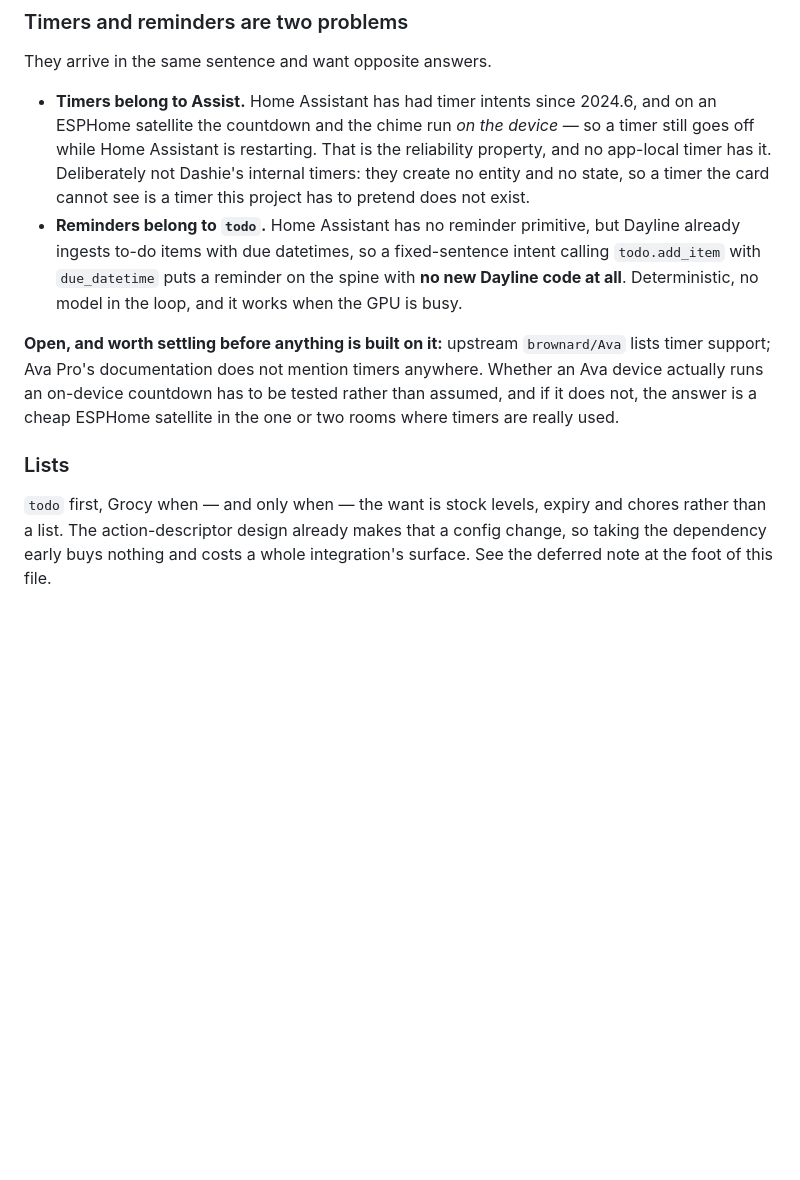
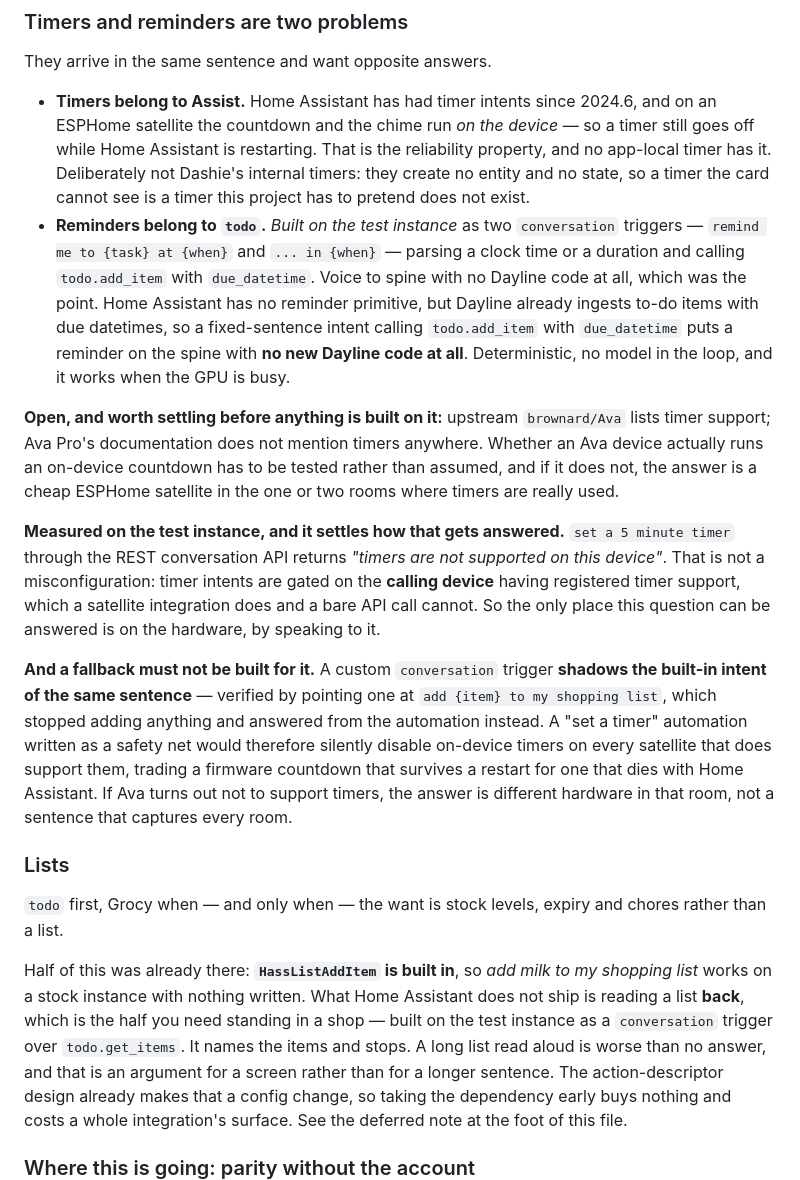
Before and after one commit to bitmux/Dayline, a Markdown page: ROADMAP.md, the part around the change. Drawn GitHub-style; blank space fills up the shorter version.

Commit message:
Roadmap: voice reminders and list readback built; why no fallback timer
Reminders and list readback are live on the test instance, both as
ordinary conversation-trigger automations. Voice to spine with no Dayline
code: a reminder is a to-do with a due time, and the feed already draws
those.

Half the list work turned out to be shipped already — HassListAddItem
means "add milk to my shopping list" works on a stock instance. What is
missing is reading one back, which is the half you want in a shop.

Two measurements worth keeping. Timer intents are gated on the calling
device having registered timer support, so "timers are not supported on
this device" through the API is expected and the question can only be
answered by speaking to the hardware. And a custom conversation trigger
shadows the built-in intent of the same sentence — verified by pointing
one at the shopping list and watching it stop adding anything. So a
fallback timer automation would silently disable on-device timers on
every satellite that does support them. If Ava cannot do timers, the
answer is different hardware in that room, not a sentence.

Co-Authored-By: Claude Opus 5 <noreply@anthropic.com>

```diff
--- a/ROADMAP.md
+++ b/ROADMAP.md
@@ -546,7 +546,11 @@ They arrive in the same sentence and want opposite answers.
   is the reliability property, and no app-local timer has it. Deliberately not
   Dashie's internal timers: they create no entity and no state, so a timer the
   card cannot see is a timer this project has to pretend does not exist.
-- **Reminders belong to `todo`.** Home Assistant has no reminder primitive, but
+- **Reminders belong to `todo`.** *Built on the test instance* as two
+  `conversation` triggers — `remind me to {task} at {when}` and `... in {when}`
+  — parsing a clock time or a duration and calling `todo.add_item` with
+  `due_datetime`. Voice to spine with no Dayline code at all, which was the
+  point. Home Assistant has no reminder primitive, but
   Dayline already ingests to-do items with due datetimes, so a fixed-sentence
   intent calling `todo.add_item` with `due_datetime` puts a reminder on the
   spine with **no new Dayline code at all**. Deterministic, no model in the
@@ -558,10 +562,34 @@ timers anywhere. Whether an Ava device actually runs an on-device countdown has
 to be tested rather than assumed, and if it does not, the answer is a cheap
 ESPHome satellite in the one or two rooms where timers are really used.
 
+**Measured on the test instance, and it settles how that gets answered.**
+`set a 5 minute timer` through the REST conversation API returns *"timers are
+not supported on this device"*. That is not a misconfiguration: timer intents
+are gated on the **calling device** having registered timer support, which a
+satellite integration does and a bare API call cannot. So the only place this
+question can be answered is on the hardware, by speaking to it.
+
+**And a fallback must not be built for it.** A custom `conversation` trigger
+**shadows the built-in intent of the same sentence** — verified by pointing one
+at `add {item} to my shopping list`, which stopped adding anything and answered
+from the automation instead. A "set a timer" automation written as a safety net
+would therefore silently disable on-device timers on every satellite that does
+support them, trading a firmware countdown that survives a restart for one that
+dies with Home Assistant. If Ava turns out not to support timers, the answer is
+different hardware in that room, not a sentence that captures every room.
+
 ### Lists
 
 `todo` first, Grocy when — and only when — the want is stock levels, expiry and
-chores rather than a list. The action-descriptor design already makes that a
+chores rather than a list.
+
+Half of this was already there: **`HassListAddItem` is built in**, so *add milk
+to my shopping list* works on a stock instance with nothing written. What Home
+Assistant does not ship is reading a list **back**, which is the half you need
+standing in a shop — built on the test instance as a `conversation` trigger over
+`todo.get_items`. It names the items and stops. A long list read aloud is worse
+than no answer, and that is an argument for a screen rather than for a longer
+sentence. The action-descriptor design already makes that a
 config change, so taking the dependency early buys nothing and costs a whole
 integration's surface. See the deferred note at the foot of this file.
 
```
